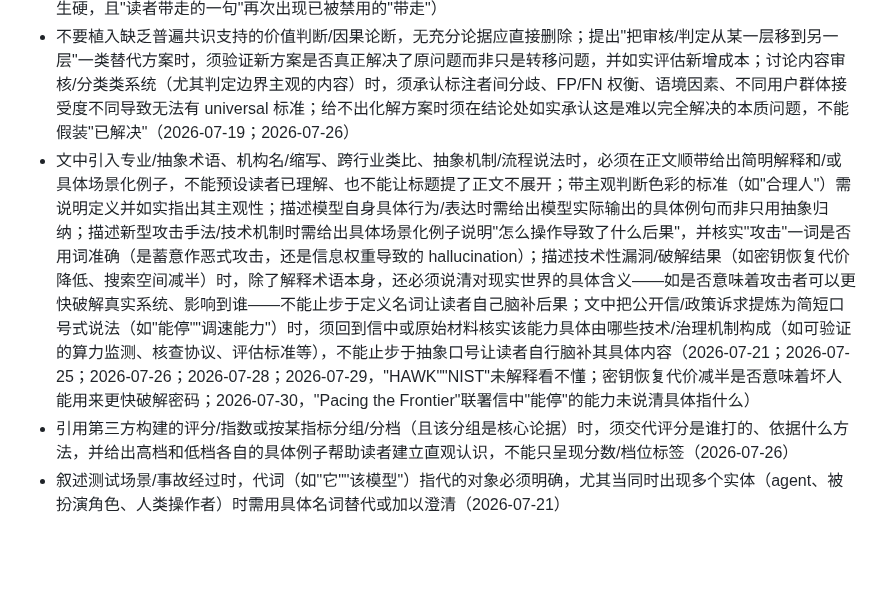
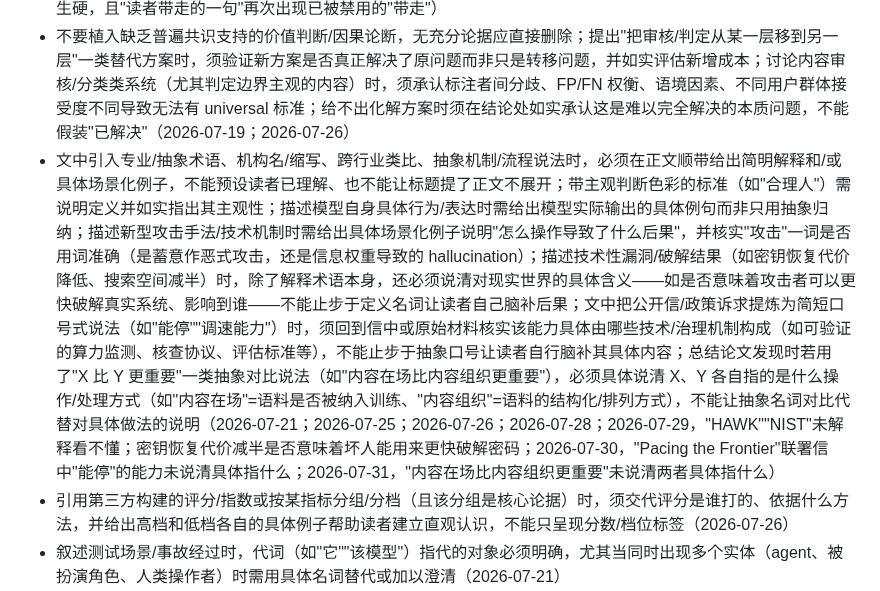
Before and after one commit to mengyahuUSTC-PU/mengyahuUSTC-PU.github.io, a Markdown page: automation/prompts/editorial-lessons.md, the part around the change. Rendered like a GitHub page; blank space fills up the shorter version.

Commit message:
Update editorial lessons from user feedback
Co-Authored-By: Claude Opus 4.8 <noreply@anthropic.com>

```diff
--- a/automation/prompts/editorial-lessons.md
+++ b/automation/prompts/editorial-lessons.md
@@ -36,7 +36,7 @@
 
 - 避免"AI 味"空洞升华式短语和刻意对仗的排比修辞，改用直白具体的说法陈述事实；**「能带走什么/能带走的判断」（takeaway 直译）全面禁用**，总结段标题改用「核心启示」「关键结论」或结合内容的具体说法；同类翻译腔比喻（如把"an honest cliffhanger"直译成"诚实的悬念"）也偏生硬，交稿前需专门检查是否残留这类不自然的翻译腔短语，而不仅仅是排查"带走"一词本身（2026-07-19；2026-07-24；2026-07-26；2026-07-29，"诚实的悬念"翻译生硬，且"读者带走的一句"再次出现已被禁用的"带走"）
 - 不要植入缺乏普遍共识支持的价值判断/因果论断，无充分论据应直接删除；提出"把审核/判定从某一层移到另一层"一类替代方案时，须验证新方案是否真正解决了原问题而非只是转移问题，并如实评估新增成本；讨论内容审核/分类类系统（尤其判定边界主观的内容）时，须承认标注者间分歧、FP/FN 权衡、语境因素、不同用户群体接受度不同导致无法有 universal 标准；给不出化解方案时须在结论处如实承认这是难以完全解决的本质问题，不能假装"已解决"（2026-07-19；2026-07-26）
-- 文中引入专业/抽象术语、机构名/缩写、跨行业类比、抽象机制/流程说法时，必须在正文顺带给出简明解释和/或具体场景化例子，不能预设读者已理解、也不能让标题提了正文不展开；带主观判断色彩的标准（如"合理人"）需说明定义并如实指出其主观性；描述模型自身具体行为/表达时需给出模型实际输出的具体例句而非只用抽象归纳；描述新型攻击手法/技术机制时需给出具体场景化例子说明"怎么操作导致了什么后果"，并核实"攻击"一词是否用词准确（是蓄意作恶式攻击，还是信息权重导致的 hallucination）；描述技术性漏洞/破解结果（如密钥恢复代价降低、搜索空间减半）时，除了解释术语本身，还必须说清对现实世界的具体含义——如是否意味着攻击者可以更快破解真实系统、影响到谁——不能止步于定义名词让读者自己脑补后果；文中把公开信/政策诉求提炼为简短口号式说法（如"能停""调速能力"）时，须回到信中或原始材料核实该能力具体由哪些技术/治理机制构成（如可验证的算力监测、核查协议、评估标准等），不能止步于抽象口号让读者自行脑补其具体内容（2026-07-21；2026-07-25；2026-07-26；2026-07-28；2026-07-29，"HAWK""NIST"未解释看不懂；密钥恢复代价减半是否意味着坏人能用来更快破解密码；2026-07-30，"Pacing the Frontier"联署信中"能停"的能力未说清具体指什么）
+- 文中引入专业/抽象术语、机构名/缩写、跨行业类比、抽象机制/流程说法时，必须在正文顺带给出简明解释和/或具体场景化例子，不能预设读者已理解、也不能让标题提了正文不展开；带主观判断色彩的标准（如"合理人"）需说明定义并如实指出其主观性；描述模型自身具体行为/表达时需给出模型实际输出的具体例句而非只用抽象归纳；描述新型攻击手法/技术机制时需给出具体场景化例子说明"怎么操作导致了什么后果"，并核实"攻击"一词是否用词准确（是蓄意作恶式攻击，还是信息权重导致的 hallucination）；描述技术性漏洞/破解结果（如密钥恢复代价降低、搜索空间减半）时，除了解释术语本身，还必须说清对现实世界的具体含义——如是否意味着攻击者可以更快破解真实系统、影响到谁——不能止步于定义名词让读者自己脑补后果；文中把公开信/政策诉求提炼为简短口号式说法（如"能停""调速能力"）时，须回到信中或原始材料核实该能力具体由哪些技术/治理机制构成（如可验证的算力监测、核查协议、评估标准等），不能止步于抽象口号让读者自行脑补其具体内容；总结论文发现时若用了"X 比 Y 更重要"一类抽象对比说法（如"内容在场比内容组织更重要"），必须具体说清 X、Y 各自指的是什么操作/处理方式（如"内容在场"=语料是否被纳入训练、"内容组织"=语料的结构化/排列方式），不能让抽象名词对比代替对具体做法的说明（2026-07-21；2026-07-25；2026-07-26；2026-07-28；2026-07-29，"HAWK""NIST"未解释看不懂；密钥恢复代价减半是否意味着坏人能用来更快破解密码；2026-07-30，"Pacing the Frontier"联署信中"能停"的能力未说清具体指什么；2026-07-31，"内容在场比内容组织更重要"未说清两者具体指什么）
 - 引用第三方构建的评分/指数或按某指标分组/分档（且该分组是核心论据）时，须交代评分是谁打的、依据什么方法，并给出高档和低档各自的具体例子帮助读者建立直观认识，不能只呈现分数/档位标签（2026-07-26）
 - 叙述测试场景/事故经过时，代词（如"它""该模型"）指代的对象必须明确，尤其当同时出现多个实体（agent、被扮演角色、人类操作者）时需用具体名词替代或加以澄清（2026-07-21）
 - 描述法律判决/商业决策结论（尤其表面自相矛盾、违反直觉，或用博弈论/经济学逻辑解释动机）时，必须在正文交代支撑该结论的具体机制或关键决策变量（如区分点是"获取方式"还是"使用方式"、和解与败诉判例在先例效力上的本质区别），不能只抛结论或用"灭顶之灾"之类修辞代替具体说明，也不能笼统地说"赔的是 A 不是 B"而不交代覆盖的时间/行为范围（2026-07-21）
```
